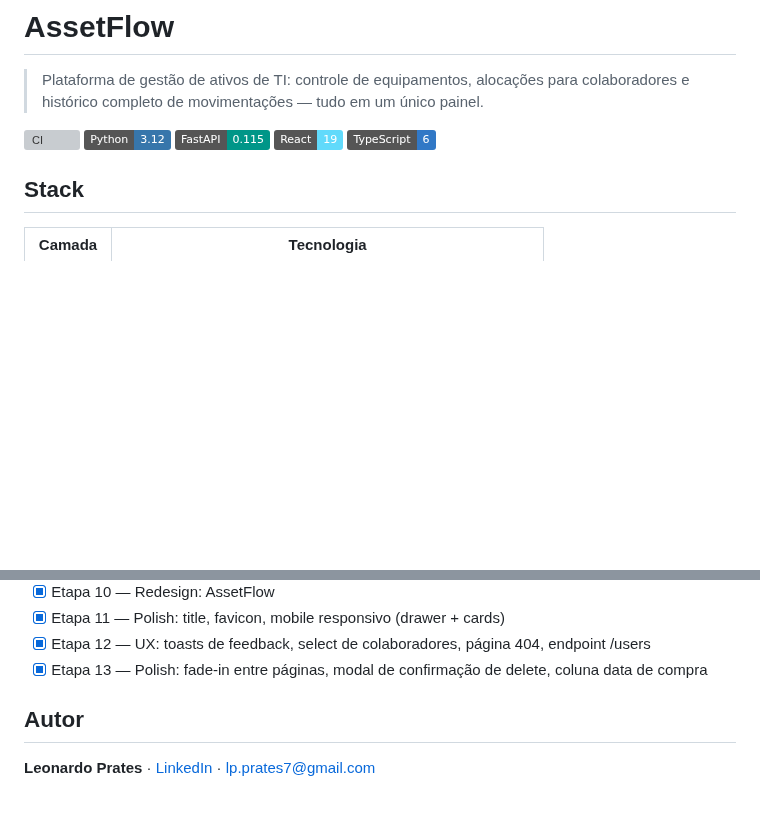
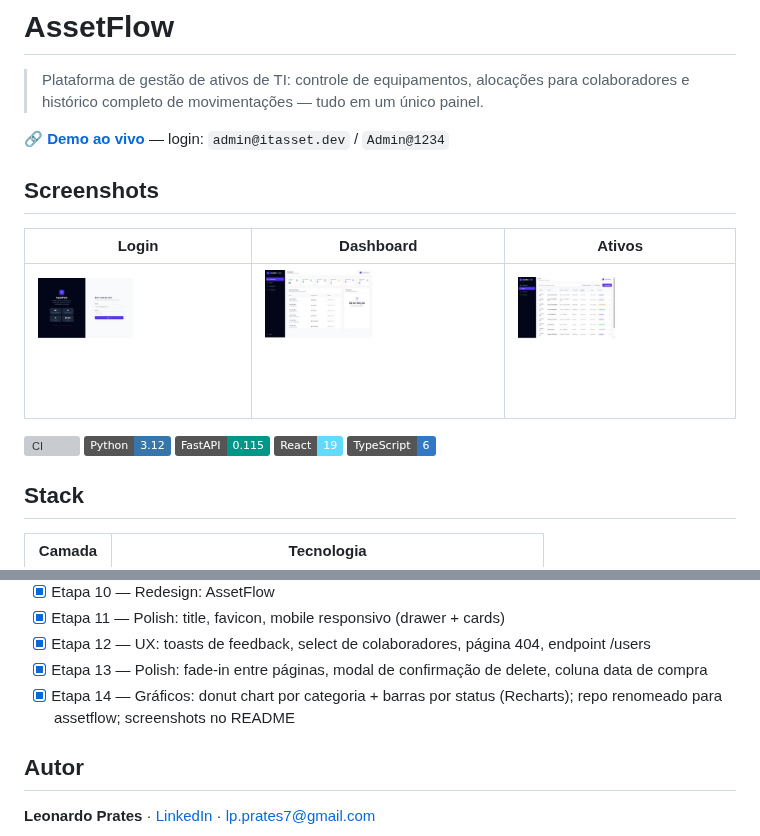
Before and after one commit to LeopratesDev/assetflow, a Markdown page: README.md, 2 parts joined by grey strips. Rendered like a GitHub page; pictures changed too: .github/screenshots/assets.jpg (added), .github/screenshots/dashboard.jpg (added), .github/screenshots/login.jpg (added); badges without logos; blank space fills up the shorter version; grey boxes are pictures that could not be loaded.

Commit message:
docs: screenshots no README + badge CI corrigido
- 3 screenshots reais do deploy (login, dashboard, ativos)
- Seção "Screenshots" em tabela no README
- Badge CI aponta para novo repo assetflow
- Link direto para demo ao vivo com credenciais
- Etapa 14 adicionada ao histórico

Co-Authored-By: Claude Sonnet 4.6 <noreply@anthropic.com>

```diff
--- a/README.md
+++ b/README.md
@@ -2,7 +2,15 @@
 
 > Plataforma de gestão de ativos de TI: controle de equipamentos, alocações para colaboradores e histórico completo de movimentações — tudo em um único painel.
 
-![CI](https://github.com/LeopratesDev/it-asset-manager/actions/workflows/ci.yml/badge.svg)
+**[🔗 Demo ao vivo](https://it-asset-manager-psi.vercel.app)** — login: `admin@itasset.dev` / `Admin@1234`
+
+## Screenshots
+
+| Login | Dashboard | Ativos |
+|-------|-----------|--------|
+| ![Login](.github/screenshots/login.jpg) | ![Dashboard](.github/screenshots/dashboard.jpg) | ![Ativos](.github/screenshots/assets.jpg) |
+
+![CI](https://github.com/LeopratesDev/assetflow/actions/workflows/ci.yml/badge.svg)
 ![Python](https://img.shields.io/badge/Python-3.12-3776AB?logo=python&logoColor=white)
 ![FastAPI](https://img.shields.io/badge/FastAPI-0.115-009688?logo=fastapi&logoColor=white)
 ![React](https://img.shields.io/badge/React-19-61DAFB?logo=react&logoColor=black)
@@ -274,6 +282,7 @@ Após rodar `python -m app.core.seed`:
 - [x] Etapa 11 — Polish: title, favicon, mobile responsivo (drawer + cards)
 - [x] Etapa 12 — UX: toasts de feedback, select de colaboradores, página 404, endpoint /users
 - [x] Etapa 13 — Polish: fade-in entre páginas, modal de confirmação de delete, coluna data de compra
+- [x] Etapa 14 — Gráficos: donut chart por categoria + barras por status (Recharts); repo renomeado para assetflow; screenshots no README
 
 ## Autor
 
```
